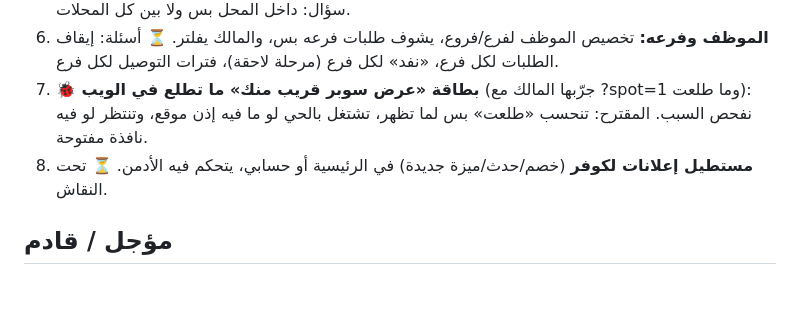
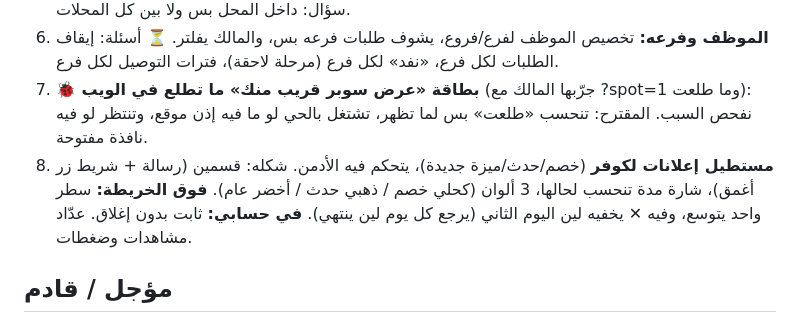
Before and after one commit to majdixp2/Hayyna, a Markdown page: CLAUDE.md, the part around the change. Drawn GitHub-style; blank space fills up the shorter version.

Commit message:
CLAUDE.md: announcement banner decisions
Co-Authored-By: Claude Opus 5.5 <noreply@anthropic.com>
Claude-Session: https://claude.ai/code/session_01Kw9snAHnWJXWiSrBaKGHfd

```diff
--- a/CLAUDE.md
+++ b/CLAUDE.md
@@ -83,7 +83,7 @@
 5. **رقم الفرع مكرر:** ما يقبل نفس الرقم لفرعين، والفرع الجديد يبدأ بدون رقم، وتنبيه للمحلات المكررة. ⏳ سؤال: داخل المحل بس ولا بين كل المحلات.
 6. **الموظف وفرعه:** تخصيص الموظف لفرع/فروع، يشوف طلبات فرعه بس، والمالك يفلتر. ⏳ أسئلة: إيقاف الطلبات لكل فرع، «نفد» لكل فرع (مرحلة لاحقة)، فترات التوصيل لكل فرع.
 7. **🐞 بطاقة «عرض سوبر قريب منك» ما تطلع في الويب** (جرّبها المالك مع ?spot=1 وما طلعت): نفحص السبب. المقترح: تنحسب «طلعت» بس لما تظهر، تشتغل بالحي لو ما فيه إذن موقع، وتنتظر لو فيه نافذة مفتوحة.
-8. **مستطيل إعلانات لكوفر** (خصم/حدث/ميزة جديدة) في الرئيسية أو حسابي، يتحكم فيه الأدمن. ⏳ تحت النقاش.
+8. **مستطيل إعلانات لكوفر** (خصم/حدث/ميزة جديدة)، يتحكم فيه الأدمن. شكله: قسمين (رسالة + شريط زر أغمق)، شارة مدة تنحسب لحالها، 3 ألوان (كحلي خصم / ذهبي حدث / أخضر عام). **فوق الخريطة:** سطر واحد يتوسع، وفيه ✕ يخفيه لين اليوم الثاني (يرجع كل يوم لين ينتهي). **في حسابي:** ثابت بدون إغلاق. عدّاد مشاهدات وضغطات.
 
 ## مؤجل / قادم
 - ربط الكاشيرات (Foodics / Deliverect) — مؤجل بطلب صاحب المشروع.
```
